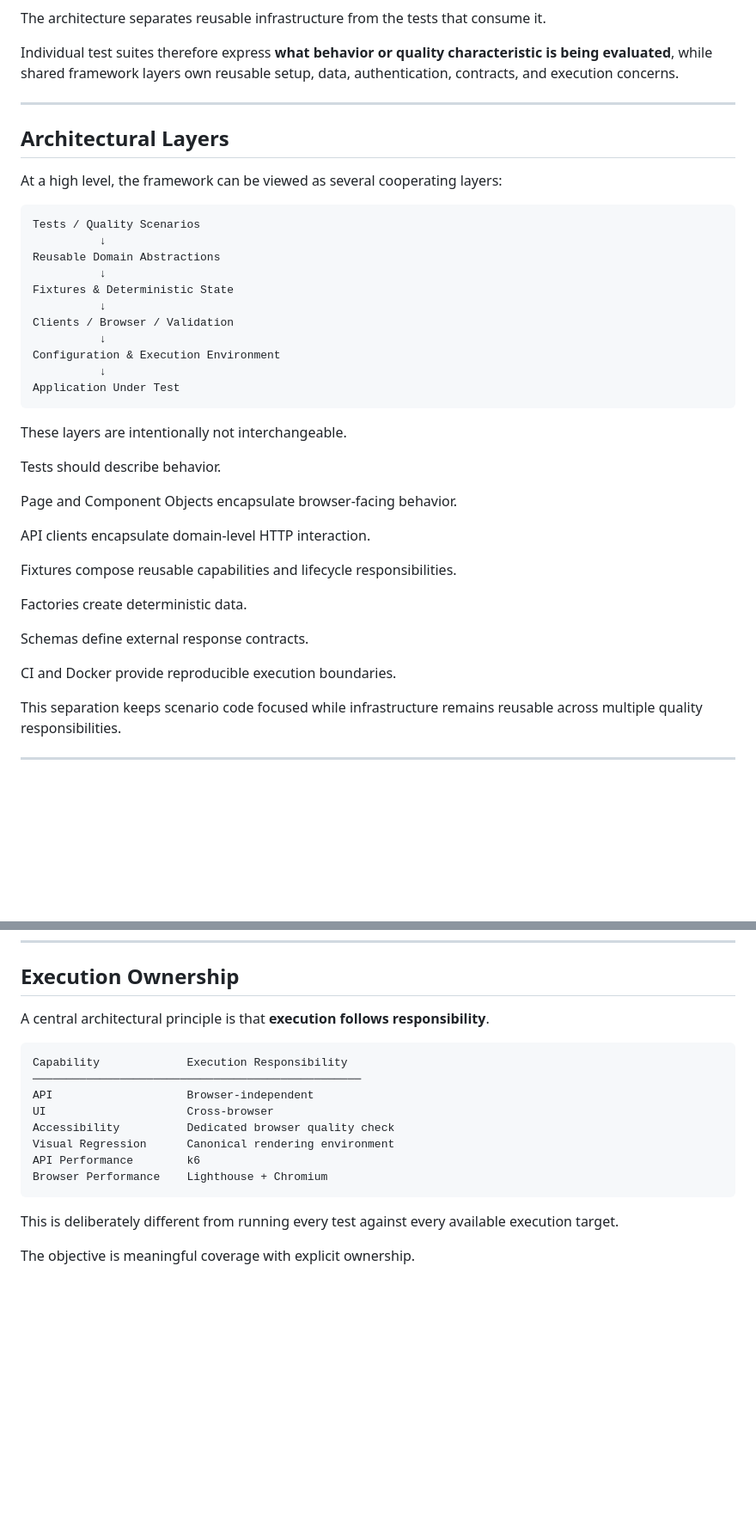
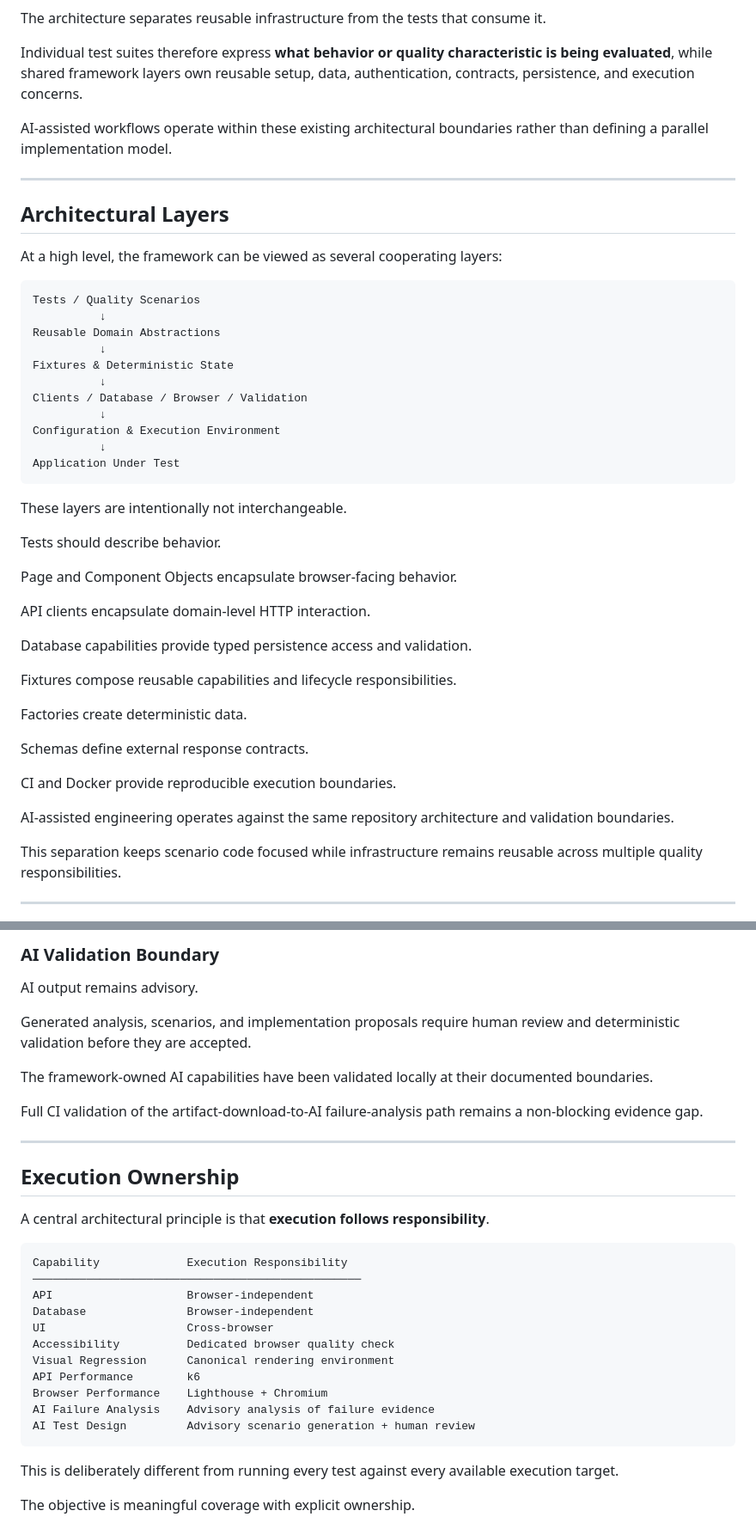
Before and after one commit to szabihudak/quality-engineering-showcase, a Markdown page: docs/ARCHITECTURE.md, 2 parts joined by grey strips. Shown at 86% size. Drawn GitHub-style; blank space fills up the shorter version.

````diff
--- a/docs/ARCHITECTURE.md
+++ b/docs/ARCHITECTURE.md
@@ -58,7 +70,9 @@ flowchart TD
 
 The architecture separates reusable infrastructure from the tests that consume it.
 
-Individual test suites therefore express **what behavior or quality characteristic is being evaluated**, while shared framework layers own reusable setup, data, authentication, contracts, and execution concerns.
+Individual test suites therefore express **what behavior or quality characteristic is being evaluated**, while shared framework layers own reusable setup, data, authentication, contracts, persistence, and execution concerns.
+
+AI-assisted workflows operate within these existing architectural boundaries rather than defining a parallel implementation model.
 
 ---
 
@@ -73,7 +87,7 @@ Reusable Domain Abstractions
           ↓
 Fixtures & Deterministic State
           ↓
-Clients / Browser / Validation
+Clients / Database / Browser / Validation
           ↓
 Configuration & Execution Environment
           ↓
@@ -88,6 +102,8 @@ Page and Component Objects encapsulate browser-facing behavior.
 
 API clients encapsulate domain-level HTTP interaction.
 
+Database capabilities provide typed persistence access and validation.
+
 Fixtures compose reusable capabilities and lifecycle responsibilities.
 
 Factories create deterministic data.
@@ -95,6 +111,8 @@ Factories create deterministic data.
 Schemas define external response contracts.
 
 CI and Docker provide reproducible execution boundaries.
+
+AI-assisted engineering operates against the same repository architecture and validation boundaries.
 
 This separation keeps scenario code focused while infrastructure remains reusable across multiple quality responsibilities.
 
@@ -469,3 +608,15 @@ This reduces dependence on a single potentially noisy browser run.
+### AI Validation Boundary
+
+AI output remains advisory.
+
+Generated analysis, scenarios, and implementation proposals require human review and deterministic validation before they are accepted.
+
+The framework-owned AI capabilities have been validated locally at their documented boundaries.
+
+Full CI validation of the artifact-download-to-AI failure-analysis path remains a non-blocking evidence gap.
+
+---
+
 ## Execution Ownership
 
 A central architectural principle is that **execution follows responsibility**.
@@ -474,11 +625,14 @@ A central architectural principle is that **execution follows responsibility**.
 Capability             Execution Responsibility
 ─────────────────────────────────────────────────
 API                    Browser-independent
+Database               Browser-independent
 UI                     Cross-browser
 Accessibility          Dedicated browser quality check
 Visual Regression      Canonical rendering environment
 API Performance        k6
 Browser Performance    Lighthouse + Chromium
+AI Failure Analysis    Advisory analysis of failure evidence
+AI Test Design         Advisory scenario generation + human review
 ```
 
 This is deliberately different from running every test against every available execution target.
````
Also changed, not shown: other parts of docs/ARCHITECTURE.md (+157 -9 lines).
